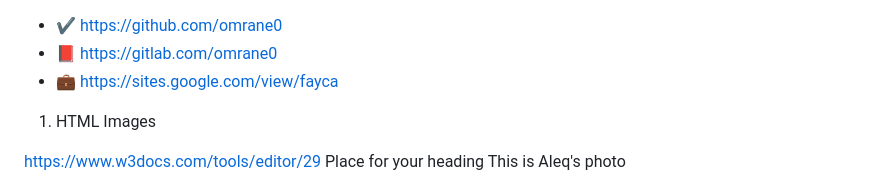
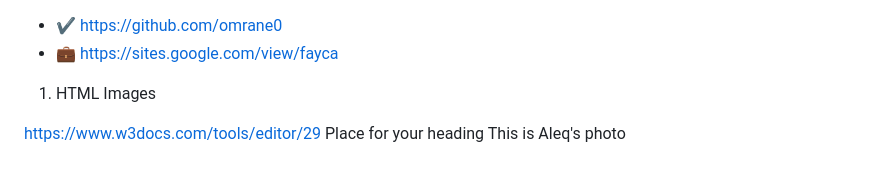
Before and after one commit to omrane0/omrane0, a Markdown page: README.md, the part around the change. Rendered like a GitHub page.

Commit message:
Update links in README.md
Removed GitLab link and added GitHub link.

```diff
--- a/README.md
+++ b/README.md
@@ -4,7 +4,6 @@ omrane0/omrane0 is a ✨ special ✨ repository because its `README.md` (this fi
 You can click the Preview link to take a look at your changes.
 --->
 -  ✔️  https://github.com/omrane0
--  📕 https://gitlab.com/omrane0
 -  💼 https://sites.google.com/view/fayca
 
 01.  HTML Images
```
